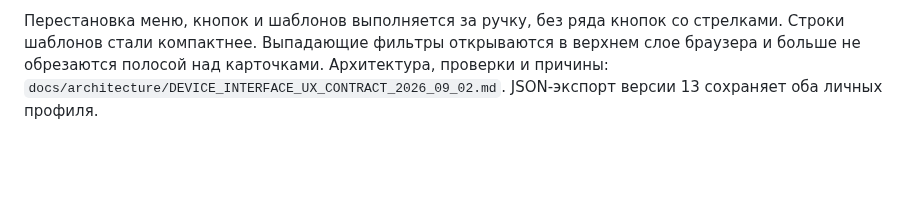
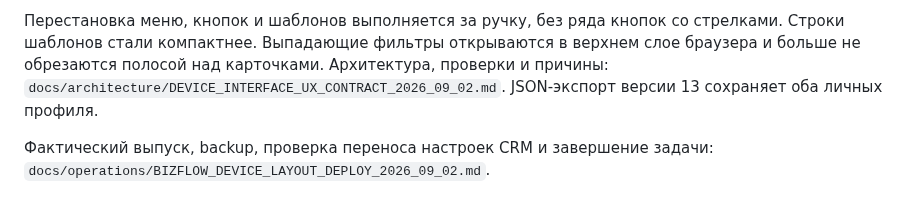
Before and after one commit to artkozk/Tessavia, a Markdown page: README.md, the part around the change. Rendered like a GitHub page; blank space fills up the shorter version.

Commit message:
Document verified device layout release and migration

```diff
--- a/README.md
+++ b/README.md
@@ -494,3 +494,5 @@ Gemini теперь настроен как Google Vertex AI Express Mode с м
 В настройке меню и главной появились отдельные профили «ПК» и «Телефон». Состав и порядок меню, блоки главной, быстрые действия и верхняя панель сохраняются независимо для каждого пользователя и проекта. При обновлении прежние настройки копируются в оба профиля без удаления; мобильные настройки не показывают геометрию ПК.
 
 Перестановка меню, кнопок и шаблонов выполняется за ручку, без ряда кнопок со стрелками. Строки шаблонов стали компактнее. Выпадающие фильтры открываются в верхнем слое браузера и больше не обрезаются полосой над карточками. Архитектура, проверки и причины: `docs/architecture/DEVICE_INTERFACE_UX_CONTRACT_2026_09_02.md`. JSON-экспорт версии 13 сохраняет оба личных профиля.
+
+Фактический выпуск, backup, проверка переноса настроек CRM и завершение задачи: `docs/operations/BIZFLOW_DEVICE_LAYOUT_DEPLOY_2026_09_02.md`.
```
Also changed, not shown: docs/operations/BIZFLOW_DEVICE_LAYOUT_DEPLOY_2026_09_02.md (added, +61 -0 lines).
